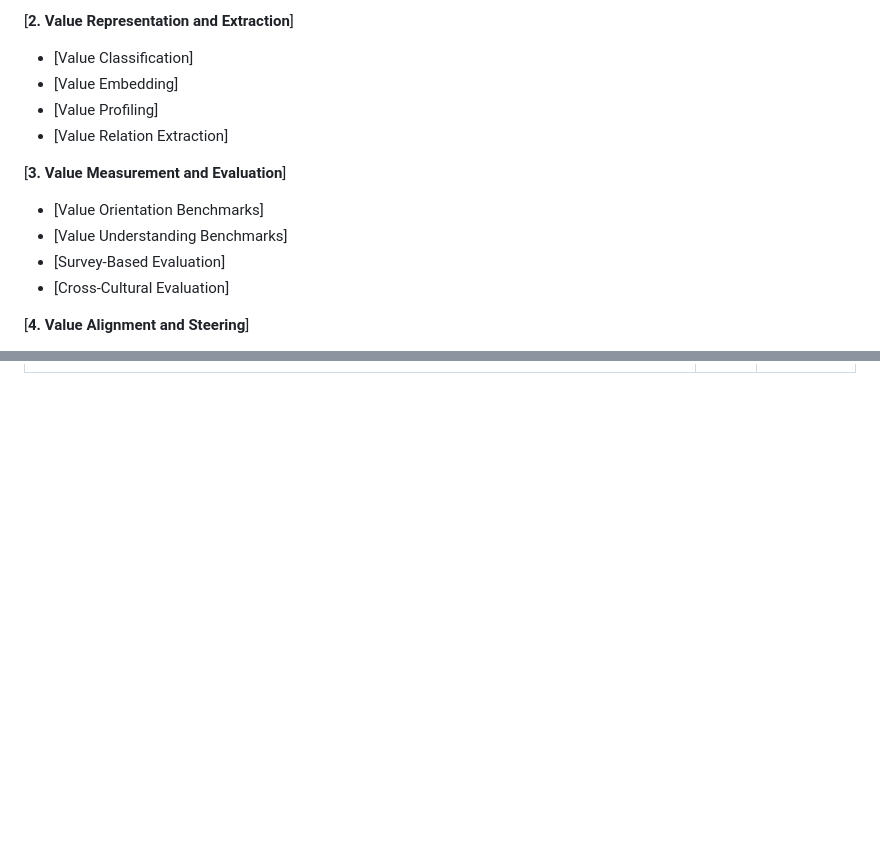
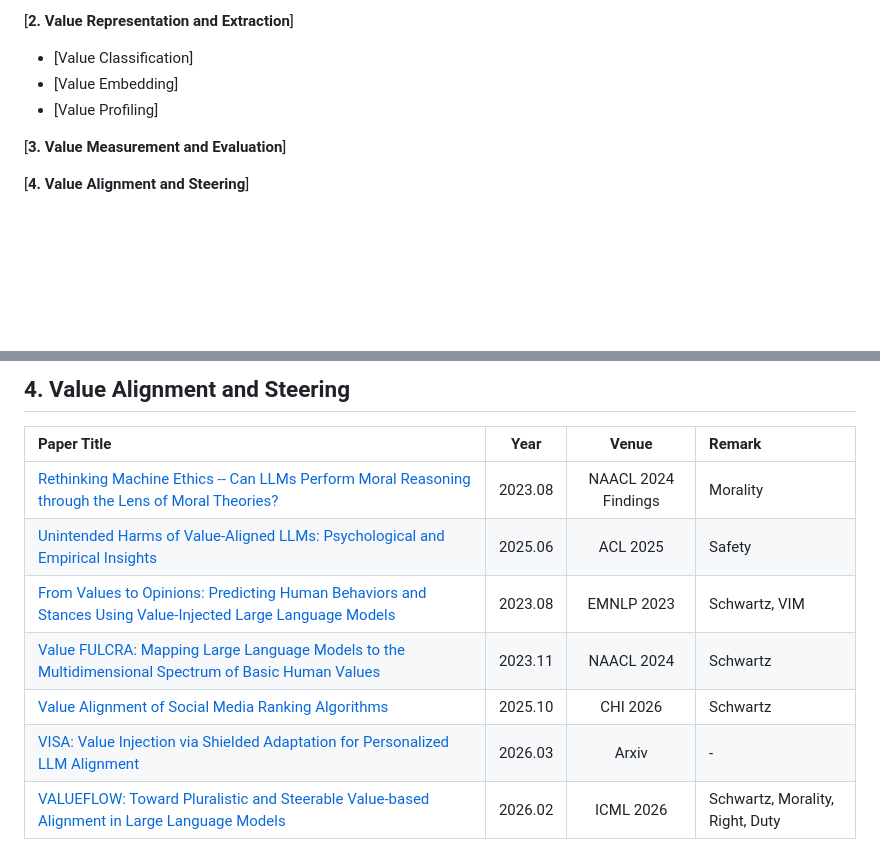
Before and after one commit to AIDASLab/Awesome-LLM-Values-and-Pluralistic-Alignment, a Markdown page: README.md, 2 parts joined by grey strips. Rendered like a GitHub page; blank space fills up the shorter version.

```diff
--- a/README.md
+++ b/README.md
@@ -31,13 +31,9 @@ A curated collection of papers, benchmarks, datasets, and tools on human values
    - [Value Classification]
    - [Value Embedding]
    - [Value Profiling]
-   - [Value Relation Extraction]
 
 [**3. Value Measurement and Evaluation**]
-   - [Value Orientation Benchmarks]
-   - [Value Understanding Benchmarks]
-   - [Survey-Based Evaluation]
-   - [Cross-Cultural Evaluation]
+
 
 [**4. Value Alignment and Steering**]
    - [Prompt-Based Alignment]
@@ -185,0 +225,10 @@ A curated collection of papers, benchmarks, datasets, and tools on human values
+## 4. Value Alignment and Steering
+| Paper Title | Year | Venue | Remark |
+| :--- | :---: | :---: | :--- |
+|[Rethinking Machine Ethics -- Can LLMs Perform Moral Reasoning through the Lens of Moral Theories?](https://arxiv.org/abs/2308.15399) | 2023.08 | NAACL 2024 Findings | Morality |
+|[Unintended Harms of Value-Aligned LLMs: Psychological and Empirical Insights](https://arxiv.org/abs/2506.06404) | 2025.06 | ACL 2025 | Safety |
+|[From Values to Opinions: Predicting Human Behaviors and Stances Using Value-Injected Large Language Models](https://arxiv.org/abs/2310.17857) | 2023.08 | EMNLP 2023 | Schwartz, VIM |
+|[Value FULCRA: Mapping Large Language Models to the Multidimensional Spectrum of Basic Human Values](https://arxiv.org/abs/2311.10766) | 2023.11 | NAACL 2024 | Schwartz |
+|[Value Alignment of Social Media Ranking Algorithms](https://arxiv.org/abs/2509.14434) | 2025.10 | CHI 2026 | Schwartz |
+|[VISA: Value Injection via Shielded Adaptation for Personalized LLM Alignment](https://arxiv.org/abs/2603.04822) | 2026.03 | Arxiv | - |
+|[VALUEFLOW: Toward Pluralistic and Steerable Value-based Alignment in Large Language Models](https://arxiv.org/abs/2602.03160) | 2026.02 | ICML 2026 | Schwartz, Morality, Right, Duty |
```
Also changed, not shown: other parts of README.md (+45 -2 lines).
